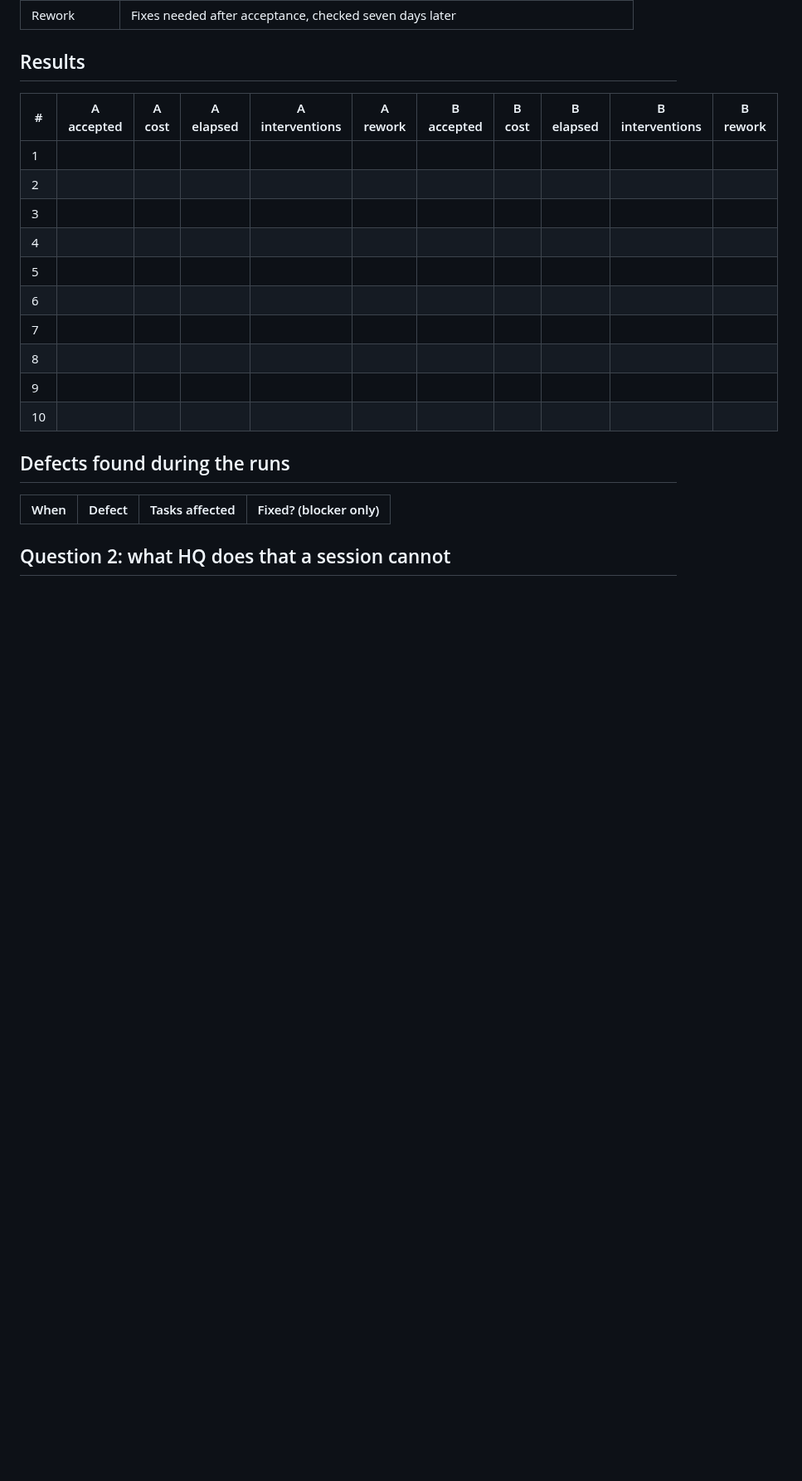
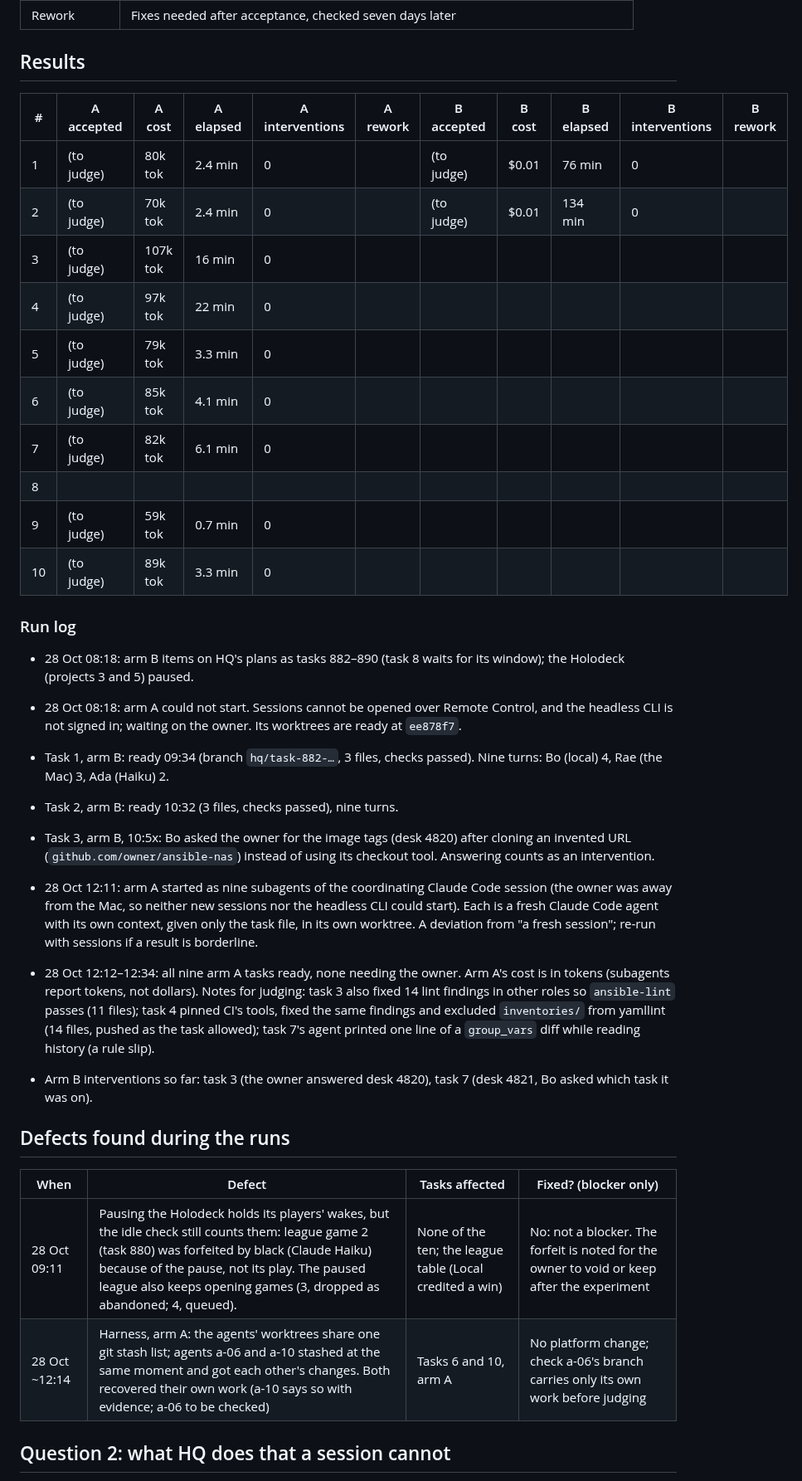
Before and after one commit to RusticPotatos/Endora, a Markdown page: docs/proposals/baseline-experiment-2026-10-28.md, the part around the change. Shown at 83% size. GitHub-like rendering; blank space fills up the shorter version.

Commit message:
docs: baseline experiment, arm A done and arm B under way
Co-Authored-By: Claude Opus 5.5 <noreply@anthropic.com>

```diff
--- a/docs/proposals/baseline-experiment-2026-10-28.md
+++ b/docs/proposals/baseline-experiment-2026-10-28.md
@@ -75,21 +75,48 @@ Five fields per task per arm. Nothing more.
 
 | # | A accepted | A cost | A elapsed | A interventions | A rework | B accepted | B cost | B elapsed | B interventions | B rework |
 |---|---|---|---|---|---|---|---|---|---|---|
-| 1 | | | | | | | | | | |
-| 2 | | | | | | | | | | |
-| 3 | | | | | | | | | | |
-| 4 | | | | | | | | | | |
-| 5 | | | | | | | | | | |
-| 6 | | | | | | | | | | |
-| 7 | | | | | | | | | | |
+| 1 | (to judge) | 80k tok | 2.4 min | 0 |  | (to judge) | $0.01 | 76 min | 0 |  |
+| 2 | (to judge) | 70k tok | 2.4 min | 0 |  | (to judge) | $0.01 | 134 min | 0 |  |
+| 3 | (to judge) | 107k tok | 16 min | 0 |  |  |  |  |  |  |
+| 4 | (to judge) | 97k tok | 22 min | 0 |  |  |  |  |  |  |
+| 5 | (to judge) | 79k tok | 3.3 min | 0 |  |  |  |  |  |  |
+| 6 | (to judge) | 85k tok | 4.1 min | 0 |  |  |  |  |  |  |
+| 7 | (to judge) | 82k tok | 6.1 min | 0 |  |  |  |  |  |  |
 | 8 | | | | | | | | | | |
-| 9 | | | | | | | | | | |
-| 10 | | | | | | | | | | |
+| 9 | (to judge) | 59k tok | 0.7 min | 0 |  |  |  |  |  |  |
+| 10 | (to judge) | 89k tok | 3.3 min | 0 |  |  |  |  |  |  |
+
+### Run log
+
+- 28 Oct 08:18: arm B items on HQ's plans as tasks 882–890 (task 8 waits for its window); the
+  Holodeck (projects 3 and 5) paused.
+- 28 Oct 08:18: arm A could not start. Sessions cannot be opened over Remote Control, and the
+  headless CLI is not signed in; waiting on the owner. Its worktrees are ready at `ee878f7`.
+- Task 1, arm B: ready 09:34 (branch `hq/task-882-…`, 3 files, checks passed). Nine turns: Bo
+  (local) 4, Rae (the Mac) 3, Ada (Haiku) 2.
+- Task 2, arm B: ready 10:32 (3 files, checks passed), nine turns.
+- Task 3, arm B, 10:5x: Bo asked the owner for the image tags (desk 4820) after cloning an invented URL
+  (`github.com/owner/ansible-nas`) instead of using its checkout tool. Answering counts as an
+  intervention.
+- 28 Oct 12:11: arm A started as nine subagents of the coordinating Claude Code session (the
+  owner was away from the Mac, so neither new sessions nor the headless CLI could start). Each is a
+  fresh Claude Code agent with its own context, given only the task file, in its own worktree.
+  A deviation from "a fresh session"; re-run with sessions if a result is borderline.
+
+- 28 Oct 12:12–12:34: all nine arm A tasks ready, none needing the owner. Arm A's cost is in
+  tokens (subagents report tokens, not dollars). Notes for judging: task 3 also fixed 14 lint
+  findings in other roles so `ansible-lint` passes (11 files); task 4 pinned CI's tools, fixed the
+  same findings and excluded `inventories/` from yamllint (14 files, pushed as the task allowed);
+  task 7's agent printed one line of a `group_vars` diff while reading history (a rule slip).
+- Arm B interventions so far: task 3 (the owner answered desk 4820), task 7 (desk 4821, Bo asked
+  which task it was on).
 
 ## Defects found during the runs
 
 | When | Defect | Tasks affected | Fixed? (blocker only) |
 |---|---|---|---|
+| 28 Oct 09:11 | Pausing the Holodeck holds its players' wakes, but the idle check still counts them: league game 2 (task 880) was forfeited by black (Claude Haiku) because of the pause, not its play. The paused league also keeps opening games (3, dropped as abandoned; 4, queued). | None of the ten; the league table (Local credited a win) | No: not a blocker. The forfeit is noted for the owner to void or keep after the experiment |
+| 28 Oct ~12:14 | Harness, arm A: the agents' worktrees share one git stash list; agents a-06 and a-10 stashed at the same moment and got each other's changes. Both recovered their own work (a-10 says so with evidence; a-06 to be checked) | Tasks 6 and 10, arm A | No platform change; check a-06's branch carries only its own work before judging |
 
 ## Question 2: what HQ does that a session cannot
 
```
